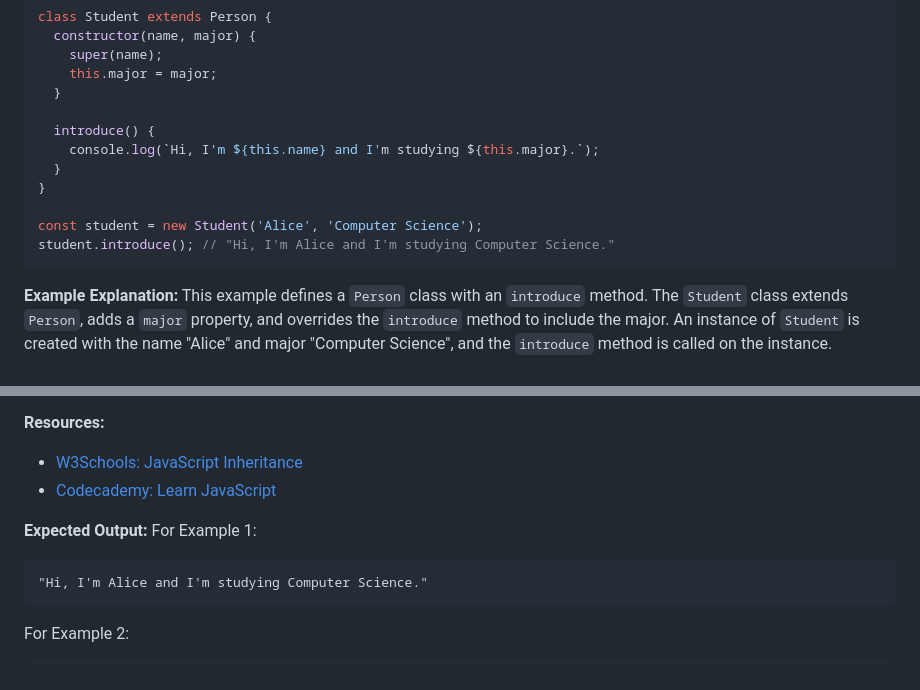
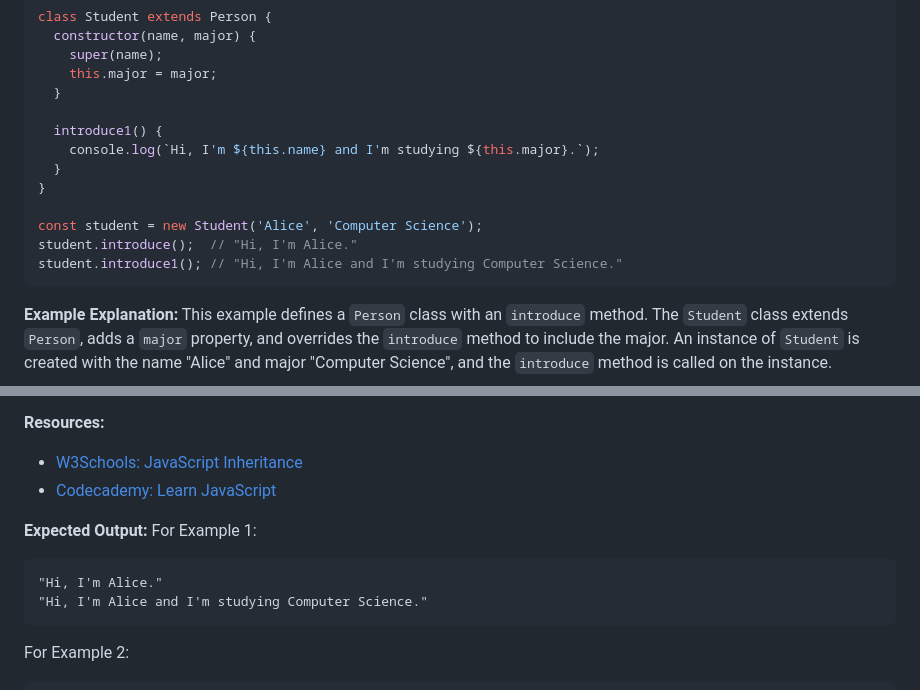
Before and after one commit to salinpaul94/60_DAY_PLAN_FOR_CROSS_PALTFORM_DEVELOPMENT, a Markdown page: 03_day_03.md, 2 parts joined by grey strips. GitHub-like rendering.

Commit message:
task 16 change in example 1

````diff
--- a/03_day_03.md
+++ b/03_day_03.md
@@ -933,13 +933,14 @@ class Student extends Person {
     this.major = major;
   }
 
-  introduce() {
+  introduce1() {
     console.log(`Hi, I'm ${this.name} and I'm studying ${this.major}.`);
   }
 }
 
 const student = new Student('Alice', 'Computer Science');
-student.introduce(); // "Hi, I'm Alice and I'm studying Computer Science."
+student.introduce();  // "Hi, I'm Alice."
+student.introduce1(); // "Hi, I'm Alice and I'm studying Computer Science."
 ```
 
 **Example Explanation:**
@@ -982,6 +983,7 @@ This example defines a `Shape` class with a `describe` method. The `Circle` clas
 **Expected Output:**
 For Example 1:
 ```
+"Hi, I'm Alice."
 "Hi, I'm Alice and I'm studying Computer Science."
 ```
 For Example 2:
````
